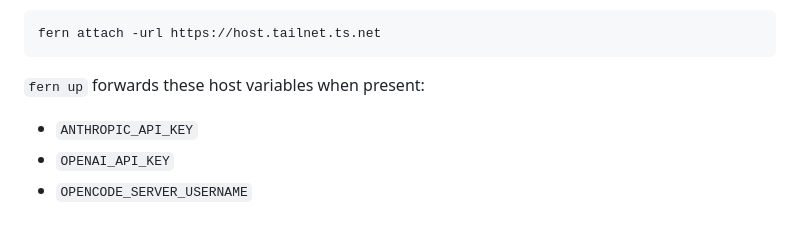
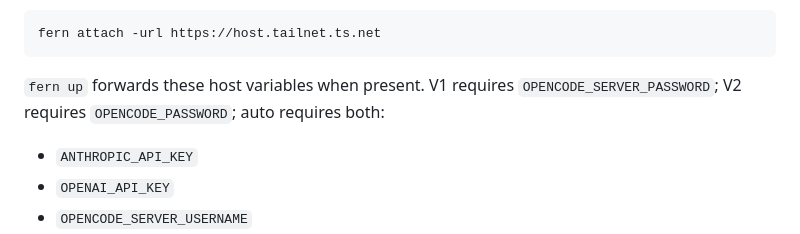
Before and after one commit to nebler/fern, a Markdown page: README.md, the part around the change. Rendered like a GitHub page.

````diff
--- a/README.md
+++ b/README.md
@@ -80,7 +80,8 @@ Serve, pass the explicit root origin:
 fern attach -url https://host.tailnet.ts.net
 ```
 
-`fern up` forwards these host variables when present:
+`fern up` forwards these host variables when present. V1 requires
+`OPENCODE_SERVER_PASSWORD`; V2 requires `OPENCODE_PASSWORD`; auto requires both:
 
 - `ANTHROPIC_API_KEY`
 - `OPENAI_API_KEY`
````
Also changed, not shown: docs/ARCHITECTURE_CURRENT.md (+18 -9 lines), docs/OPENCODE_V2.md (+10 -2 lines).
